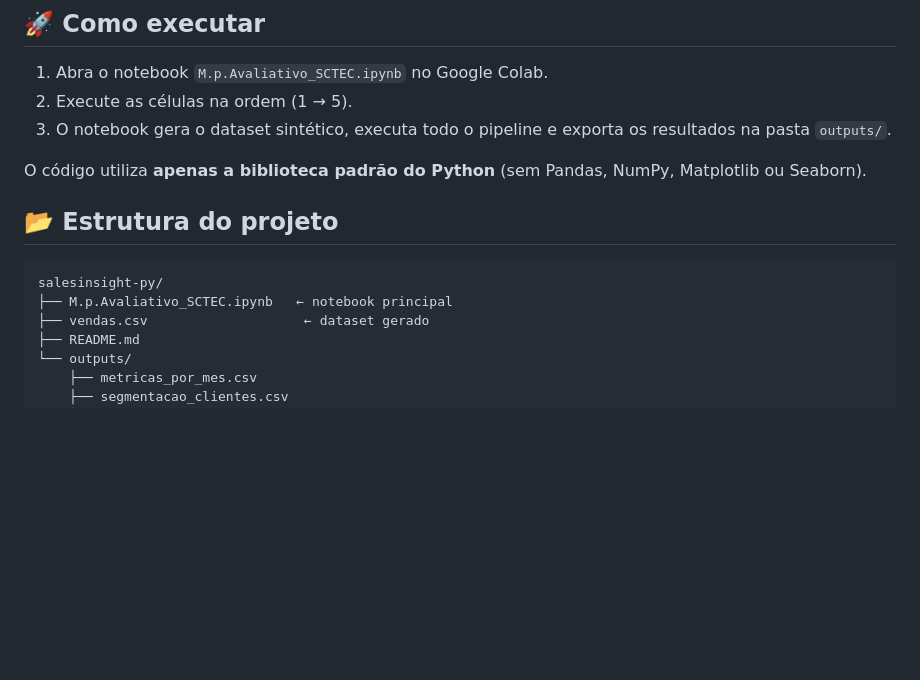
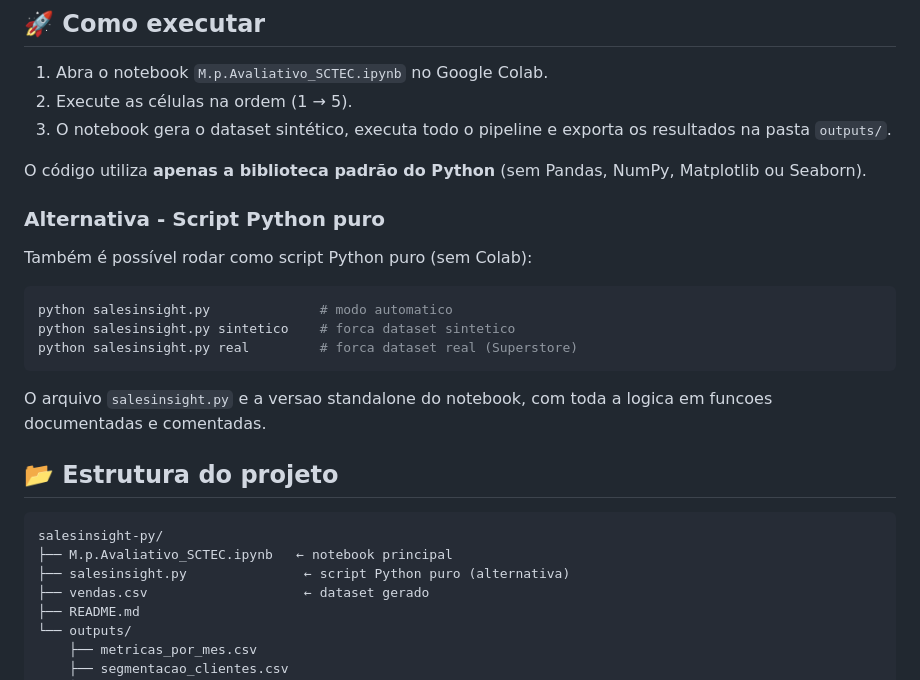
Before and after one commit to deegpnini/salesinsight-py, a Markdown page: README.md, the part around the change. Drawn GitHub-style; blank space fills up the shorter version.

Commit message:
docs: menciona salesinsight.py como alternativa

````diff
--- a/README.md
+++ b/README.md
@@ -25,11 +25,26 @@ O projeto responde a 5 perguntas de negócio:
 
 O código utiliza **apenas a biblioteca padrão do Python** (sem Pandas, NumPy, Matplotlib ou Seaborn).
 
+
+### Alternativa - Script Python puro
+
+Também é possível rodar como script Python puro (sem Colab):
+
+```bash
+python salesinsight.py              # modo automatico
+python salesinsight.py sintetico    # forca dataset sintetico
+python salesinsight.py real         # forca dataset real (Superstore)
+```
+
+O arquivo `salesinsight.py` e a versao standalone do notebook,
+com toda a logica em funcoes documentadas e comentadas.
+
 ## 📂 Estrutura do projeto
 
 ```
 salesinsight-py/
 ├── M.p.Avaliativo_SCTEC.ipynb   ← notebook principal
+├── salesinsight.py               ← script Python puro (alternativa)
 ├── vendas.csv                    ← dataset gerado
 ├── README.md
 └── outputs/
````
